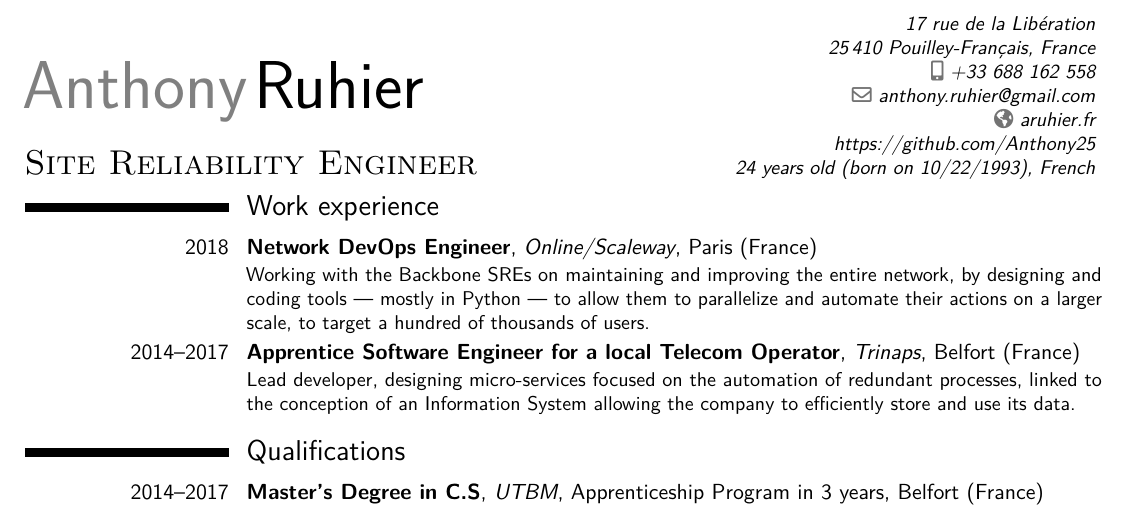
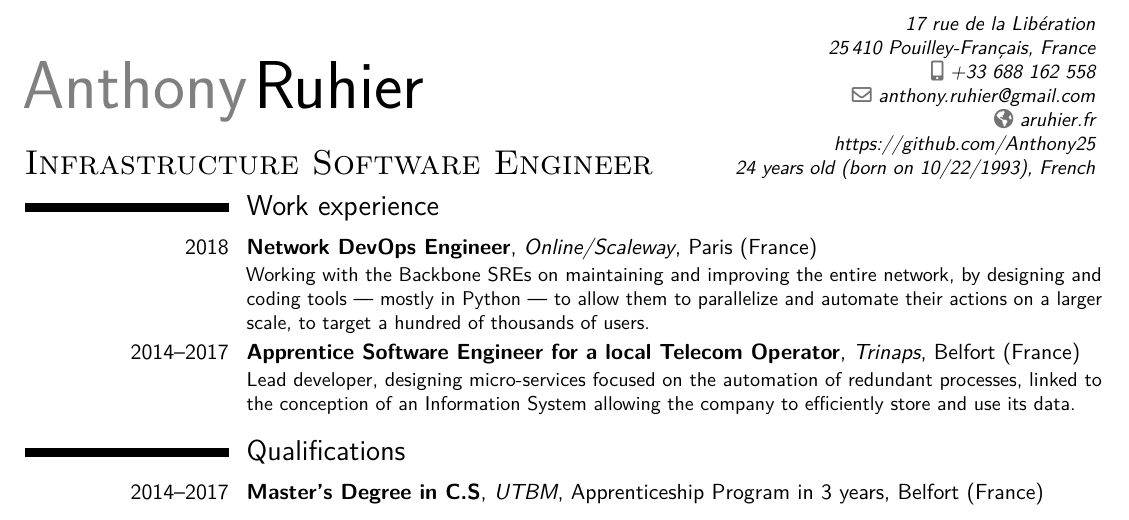
Before and after one commit to aruhier/cv, a LaTeX CV (cv-aruhier.tex): part of the page, cut so that both start at the same text. Compiled offline with pdfLaTeX.

Commit message:
Change role title

```diff
--- a/cv-aruhier.tex
+++ b/cv-aruhier.tex
@@ -25,7 +25,7 @@
 % personal data
 \firstname{Anthony}
 \familyname{Ruhier}
-\title{\textsc{Site Reliability Engineer}}
+\title{\textsc{Infrastructure Software Engineer}}
 \address{17 rue de la Libération}{}{25\,410 Pouilley-Français, France}
 \mobile{%
     \babelFR{06~88~16~25~58}%
```
